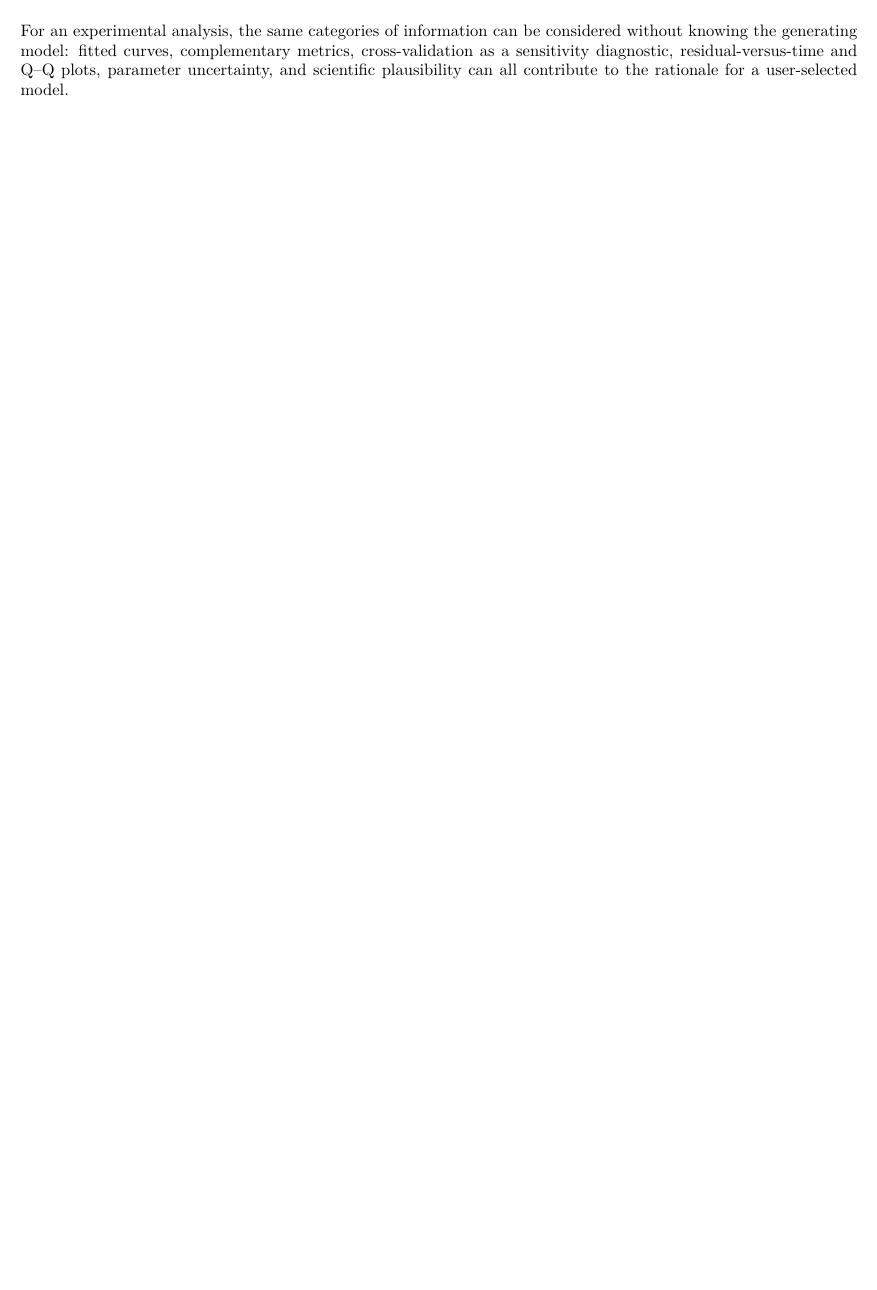
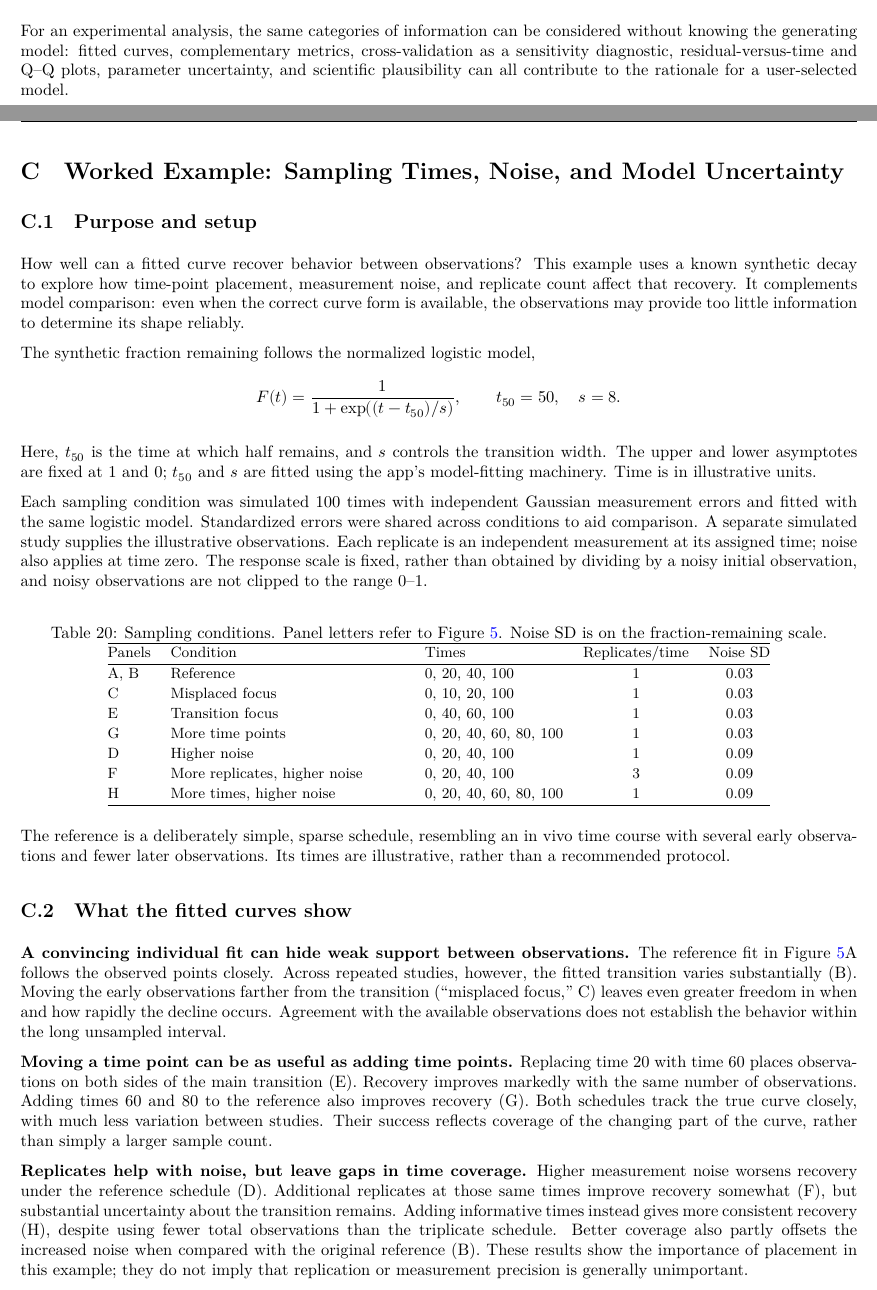
Before and after one commit to robert-m-elder/ivivc-tool, a LaTeX document (docs/user_guide_pdf.tex, which reads docs/appendices/sampling_design.tex): part of page 36 of 42 before the commit and two parts of pages 36 and 37 of 45 after it, the two joined at a grey line, cut so that both start at the same text, the shorter picture padded with empty space. Compiled offline with XeLaTeX.

Commit message:
updating user guide with sampling design example/tutorial

```diff
--- /dev/null
+++ b/docs/appendices/sampling_design.tex
@@ -0,0 +1,105 @@
+% Standalone: place this file beside the extracted sampling_tau_output folder.
+% The figures are the existing PNGs; no analysis or figure generation is needed.
+%
+% To include in a guide: load graphicx in the guide preamble, then use
+%   \def\SamplingTutorialEmbedded{1}
+%   \input{path/to/tutorial_sampling_design.tex}
+% after the guide's \appendix command (if applicable).
+% Figure paths are relative to the document's compilation directory. Override
+% the default before \input if needed, for example:
+%   \def\SamplingTutorialFigureDir{docs/tutorial/generated/normalized_logistic}
+%\ifdefined\SamplingTutorialEmbedded
+%  \let\SamplingTutorialEnd\relax
+%\else
+%  \documentclass[11pt]{article}
+%  \usepackage[margin=1in]{geometry}
+%  \usepackage{graphicx}
+%  \setlength{\parskip}{0.4em}
+%  \setlength{\parindent}{0pt}
+%  \newcommand{\SamplingTutorialEnd}{\end{document}}
+%  \begin{document}
+%\fi
+
+%\providecommand{\SamplingTutorialFigureDir}{sampling_tau_output/normalized_logistic}
+
+\section{Worked Example: Sampling Times, Noise, and Model Uncertainty}
+\label{sec:sampling-design-tutorial}
+
+\subsection{Purpose and setup}
+
+How well can a fitted curve recover behavior between observations? This example
+uses a known synthetic decay to explore how time-point placement, measurement
+noise, and replicate count affect that recovery. It complements model comparison:
+even when the correct curve form is available, the observations may provide too
+little information to determine its shape reliably.
+
+The synthetic fraction remaining follows the normalized logistic model,
+\[
+  F(t)=\frac{1}{1+\exp\!\left((t-t_{50})/s\right)},
+  \qquad t_{50}=50,\quad s=8.
+\]
+Here, $t_{50}$ is the time at which half remains, and $s$ controls the transition
+width. The upper and lower asymptotes are fixed at 1 and 0; $t_{50}$ and $s$ are
+fitted using the app's model-fitting machinery. Time is in illustrative units.
+
+Each sampling condition was simulated 100 times with independent Gaussian
+measurement errors and fitted with the same logistic model. Standardized errors
+were shared across conditions to aid comparison. A separate simulated
+study supplies the illustrative observations. Each replicate is an independent
+measurement at its assigned time; noise also applies at time zero. The response
+scale is fixed, rather than obtained by dividing by a noisy initial observation,
+and noisy observations are not clipped to the range 0--1.
+
+\begin{table}[htbp]
+  \centering
+  \small
+  \caption{Sampling conditions. Panel letters refer to
+    Figure~\ref{fig:sampling-design-curves}. Noise SD is on the fraction-remaining scale.}
+  \label{tab:sampling-design-conditions}
+  \renewcommand{\arraystretch}{1.1}
+  \begin{tabular}{@{}lp{0.28\linewidth}lcc@{}}
+    \hline
+    Panels & Condition & Times & Replicates/time & Noise SD \\
+    \hline
+    A, B & Reference          & 0, 20, 40, 100         & 1 & 0.03 \\
+    C    & Misplaced focus    & 0, 10, 20, 100         & 1 & 0.03 \\
+    E    & Transition focus   & 0, 40, 60, 100         & 1 & 0.03 \\
+    G    & More time points   & 0, 20, 40, 60, 80, 100 & 1 & 0.03 \\
+    D    & Higher noise       & 0, 20, 40, 100         & 1 & 0.09 \\
+    F    & More replicates, higher noise & 0, 20, 40, 100 & 3 & 0.09 \\
+    H    & More times, higher noise & 0, 20, 40, 60, 80, 100 & 1 & 0.09 \\
+    \hline
+  \end{tabular}
+\end{table}
+
+The reference is a deliberately simple, sparse schedule, resembling an in vivo
+time course with several early observations and fewer later observations. Its
+times are illustrative, rather than a recommended protocol.
+
+\subsection{What the fitted curves show}
+
+\textbf{A convincing individual fit can hide weak support between observations.}
+The reference fit in Figure~\ref{fig:sampling-design-curves}A follows the observed
+points closely. Across repeated studies, however, the fitted transition varies
+substantially (B). Moving the early observations farther from the transition
+(``misplaced focus,'' C) leaves even greater freedom in when and how rapidly the
+decline occurs. Agreement with the available observations does not establish the
+behavior within the long unsampled interval.
+
+\textbf{Moving a time point can be as useful as adding time points.}
+Replacing time 20 with time 60 places observations on both sides of the main
+transition (E). Recovery improves markedly with the same number of observations.
+Adding times 60 and 80 to the reference also improves recovery (G). Both schedules
+track the true curve closely, with much less variation between studies. Their
+success reflects coverage of the changing part of the curve, rather than simply
+a larger sample count.
+
+\textbf{Replicates help with noise, but leave gaps in time coverage.}
+Higher measurement noise worsens recovery under the reference schedule (D).
+Additional replicates at those same times improve recovery somewhat (F), but
+substantial uncertainty about the transition remains. Adding informative times
+instead gives more consistent recovery (H), despite using fewer total
+observations than the triplicate schedule. Better coverage also partly offsets
+the increased noise when compared with the original reference (B). These results
+show the importance of placement in this example; they do not imply that
+replication or measurement precision is generally unimportant.
```
Also changed, not shown: docs/user_guide_pdf.tex (+3 -0 lines), docs/tutorial/sampling_design_01.pdf (added), docs/tutorial/sampling_design_01.png (added), docs/tutorial/sampling_design_02.pdf (added), docs/user_guide.pdf, docs/appendices/sampling_design.tex (62 more changed lines).
